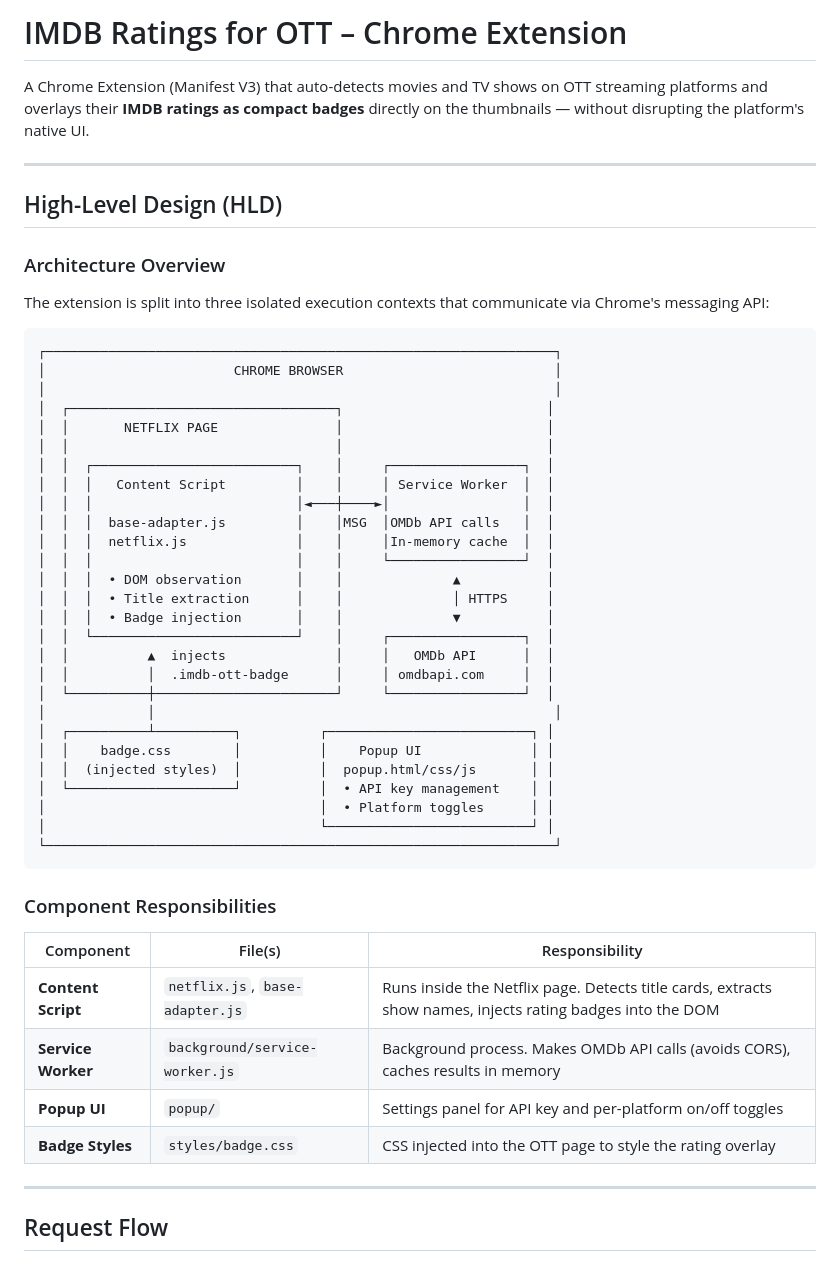
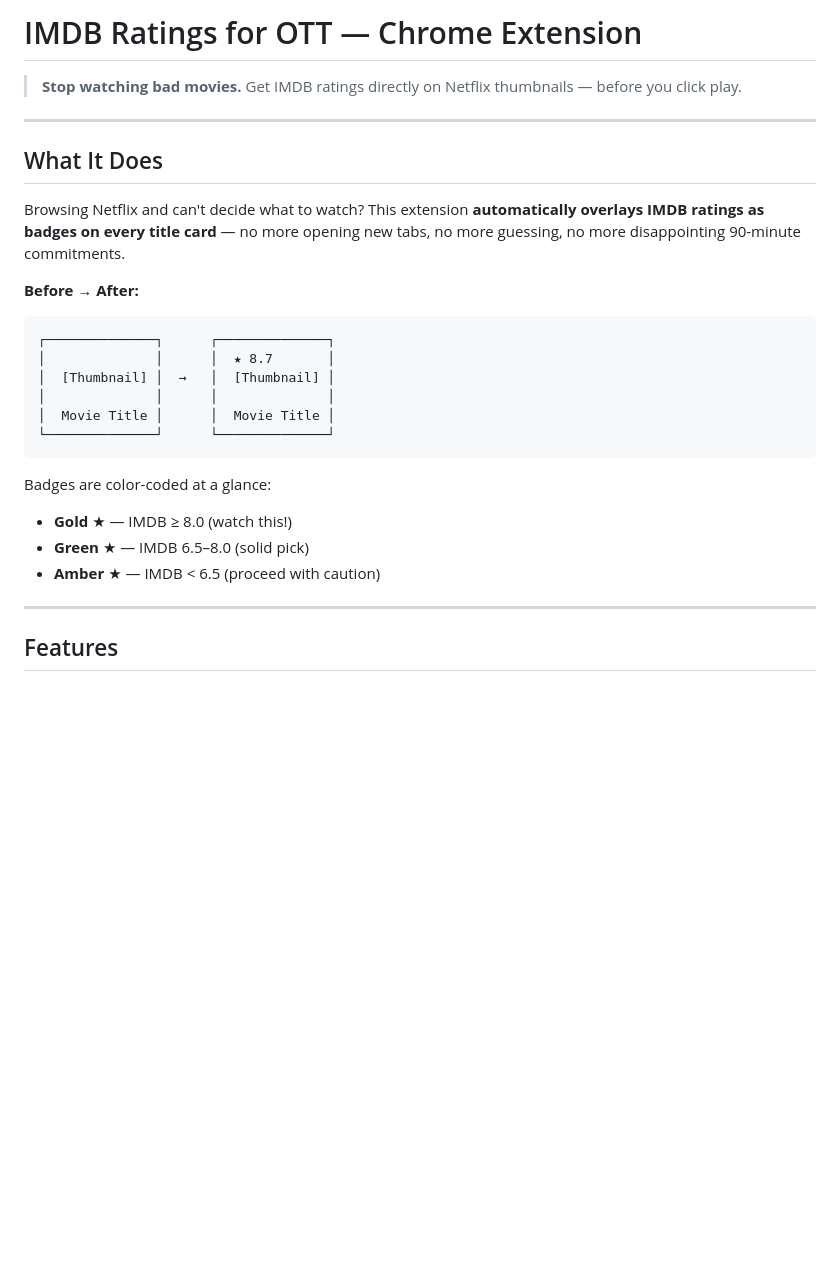
Before and after one commit to a2tm7a/ott-imdb-extension, a Markdown page: README.md, the part around one of its changes. Rendered like a GitHub page; blank space fills up the shorter version.

````diff
--- a/README.md
+++ b/README.md
@@ -1,55 +1,30 @@
-# IMDB Ratings for OTT – Chrome Extension
+# IMDB Ratings for OTT — Chrome Extension
 
-A Chrome Extension (Manifest V3) that auto-detects movies and TV shows on OTT streaming platforms and overlays their **IMDB ratings as compact badges** directly on the thumbnails — without disrupting the platform's native UI.
+> **Stop watching bad movies.** Get IMDB ratings directly on Netflix thumbnails — before you click play.
 
 ---
 
-## High-Level Design (HLD)
+## What It Does
 
-### Architecture Overview
+Browsing Netflix and can't decide what to watch? This extension **automatically overlays IMDB ratings as badges on every title card** — no more opening new tabs, no more guessing, no more disappointing 90-minute commitments.
 
-The extension is split into three isolated execution contexts that communicate via Chrome's messaging API:
+**Before → After:**
 
 ```
-┌─────────────────────────────────────────────────────────────────┐
-│                        CHROME BROWSER                           │
-│                                                                 │
-│  ┌──────────────────────────────────┐                          │
-│  │       NETFLIX PAGE               │                          │
-│  │                                  │                          │
-│  │  ┌──────────────────────────┐    │     ┌─────────────────┐  │
-│  │  │   Content Script         │    │     │ Service Worker  │  │
-│  │  │                          │◄───┼────►│                 │  │
-│  │  │  base-adapter.js         │    │MSG  │OMDb API calls   │  │
-│  │  │  netflix.js              │    │     │In-memory cache  │  │
-│  │  │                          │    │     └─────────────────┘  │
-│  │  │  • DOM observation       │    │              ▲           │
-│  │  │  • Title extraction      │    │              │ HTTPS     │
-│  │  │  • Badge injection       │    │              ▼           │
-│  │  └──────────────────────────┘    │     ┌─────────────────┐  │
-│  │          ▲  injects              │     │   OMDb API      │  │
-│  │          │  .imdb-ott-badge      │     │ omdbapi.com     │  │
-│  └──────────┼───────────────────────┘     └─────────────────┘  │
-│             │                                                   │
-│  ┌──────────┴──────────┐          ┌──────────────────────────┐ │
-│  │    badge.css        │          │    Popup UI              │ │
-│  │  (injected styles)  │          │  popup.html/css/js       │ │
-│  └─────────────────────┘          │  • API key management    │ │
-│                                   │  • Platform toggles      │ │
-│                                   └──────────────────────────┘ │
-└─────────────────────────────────────────────────────────────────┘
+┌──────────────┐      ┌──────────────┐
+│              │      │  ★ 8.7       │
+│  [Thumbnail] │  →   │  [Thumbnail] │
+│              │      │              │
+│  Movie Title │      │  Movie Title │
+└──────────────┘      └──────────────┘
 ```
 
-### Component Responsibilities
-
-| Component | File(s) | Responsibility |
-|---|---|---|
-| **Content Script** | `netflix.js`, `base-adapter.js` | Runs inside the Netflix page. Detects title cards, extracts show names, injects rating badges into the DOM |
-| **Service Worker** | `background/service-worker.js` | Background process. Makes OMDb API calls (avoids CORS), caches results in memory |
-| **Popup UI** | `popup/` | Settings panel for API key and per-platform on/off toggles |
-| **Badge Styles** | `styles/badge.css` | CSS injected into the OTT page to style the rating overlay |
+Badges are color-coded at a glance:
+- **Gold** ★ — IMDB ≥ 8.0 (watch this!)
+- **Green** ★ — IMDB 6.5–8.0 (solid pick)
+- **Amber** ★ — IMDB < 6.5 (proceed with caution)
 
 ---
 
-## Request Flow
+## Features
 
````
Also changed, not shown: other parts of README.md (+70 -151 lines).
